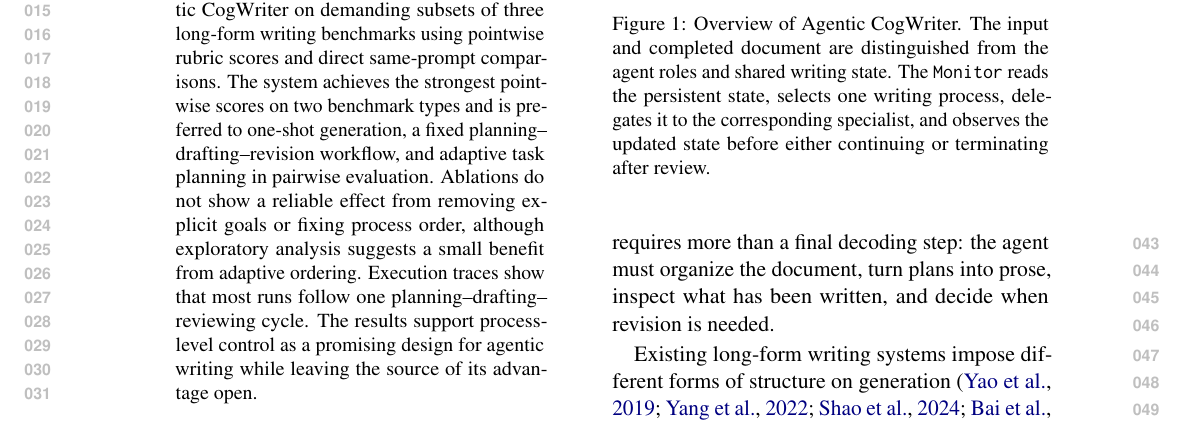
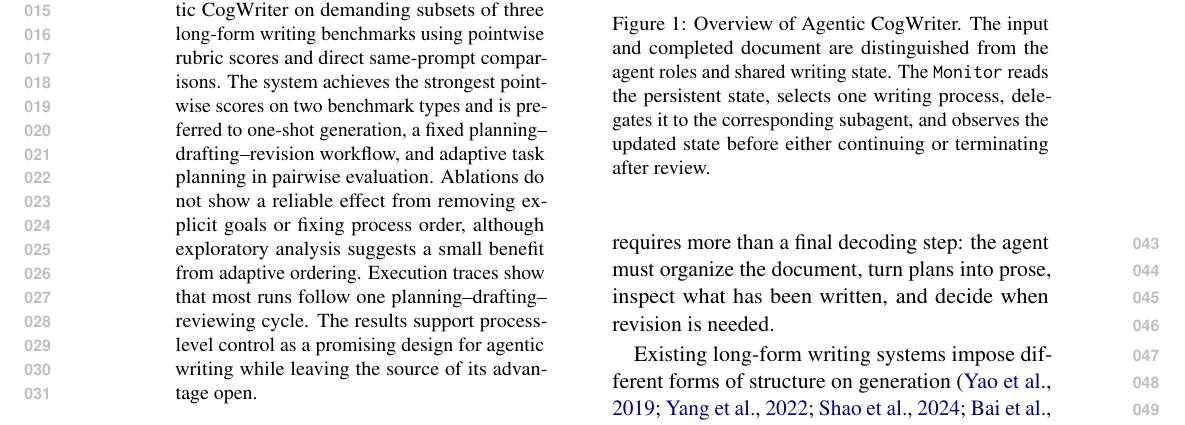
Before and after one commit to shunk031/agentic-cognitive-writing, a LaTeX paper (paper/acl_latex.tex, which reads paper/fig/tex/overview.tex): part of page 1 of 32, cut so that both start at the same text. Compiled offline with pdfLaTeX.

Commit message:
paper: use subagent terminology in overview

```diff
--- a/paper/fig/tex/overview.tex
+++ b/paper/fig/tex/overview.tex
@@ -36,6 +36,6 @@
 \draw[flow, dashed] (state) -- node[right, font=\scriptsize]{terminate after review} (output);
 
 \end{tikzpicture}
-\caption{Overview of \condAgenticCogWriter. The input and completed document are distinguished from the agent roles and shared writing state. The \texttt{Monitor} reads the persistent state, selects one writing process, delegates it to the corresponding specialist, and observes the updated state before either continuing or terminating after review.}
+\caption{Overview of \condAgenticCogWriter. The input and completed document are distinguished from the agent roles and shared writing state. The \texttt{Monitor} reads the persistent state, selects one writing process, delegates it to the corresponding subagent, and observes the updated state before either continuing or terminating after review.}
 \label{fig:agentic-cogwriter}
 \end{figure}
```
